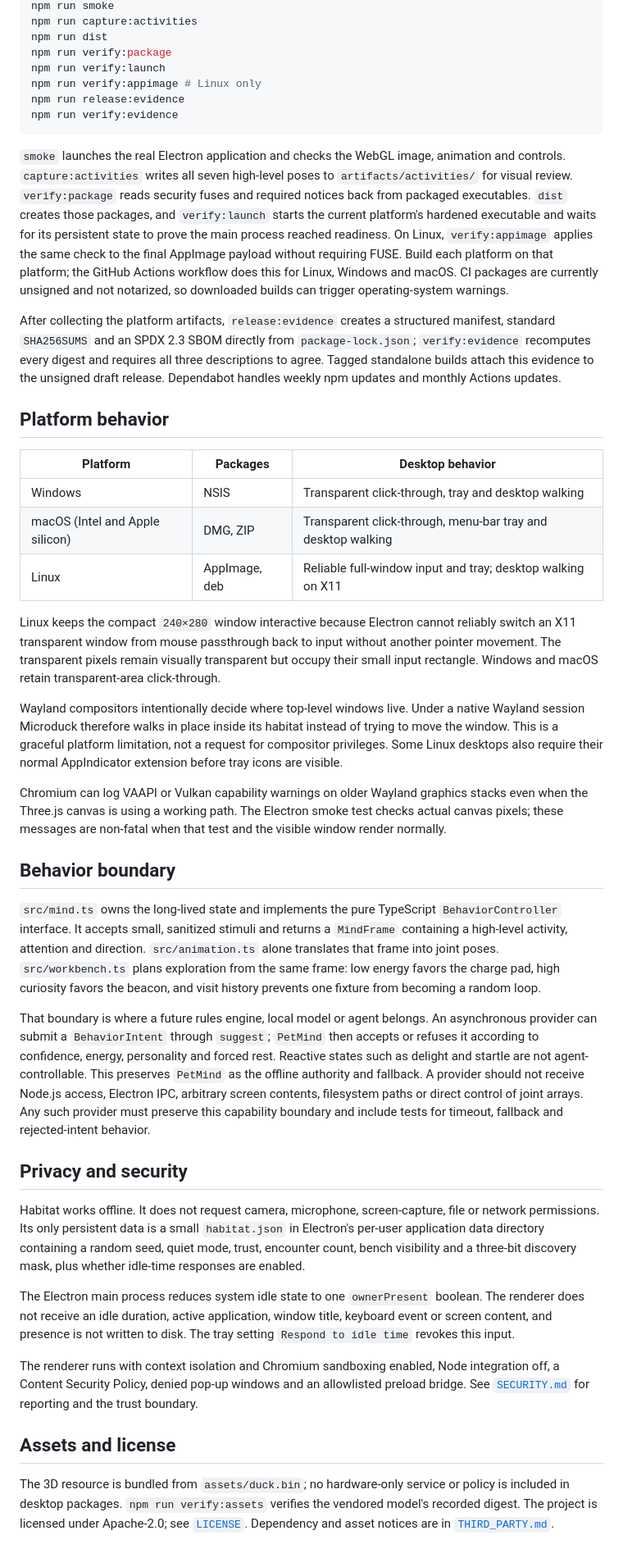
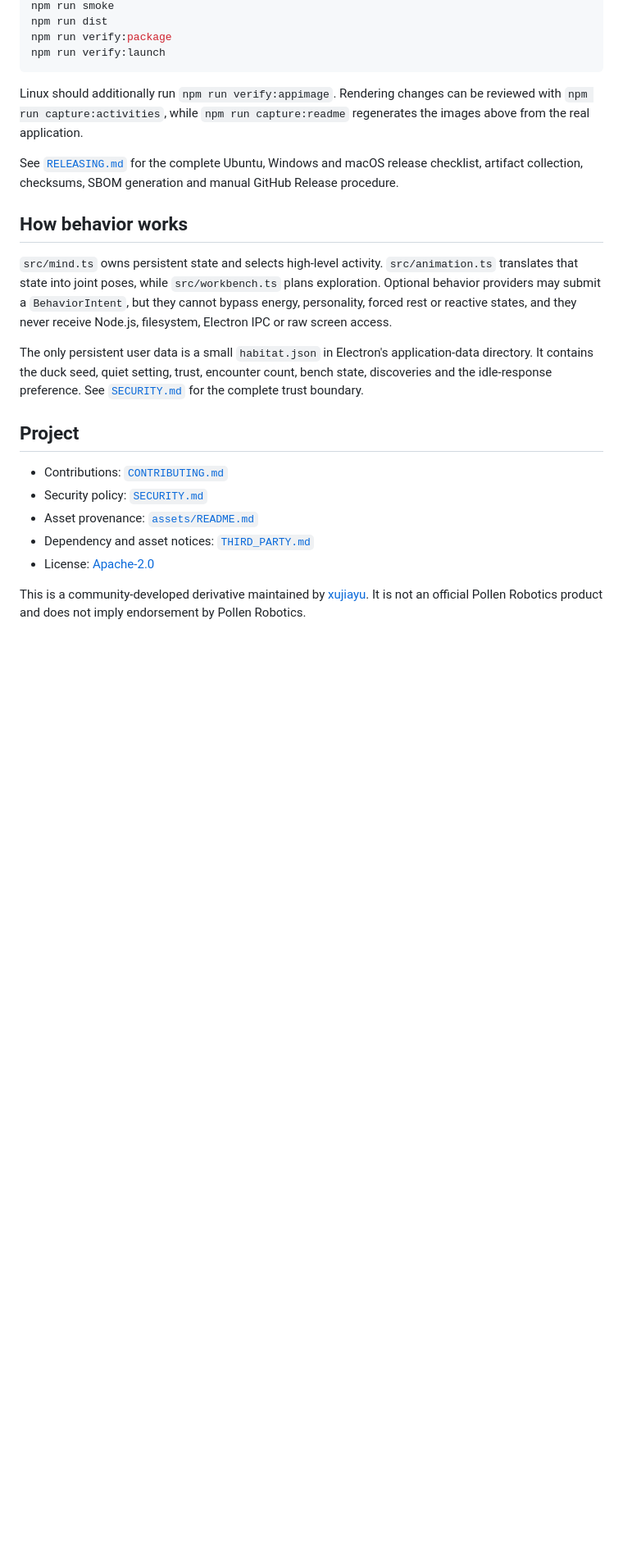
Before and after one commit to xujiayuxian-png/microduck-habitat, a Markdown page: README.md, the part around the change printed below. Shown: that part at 82% size. GitHub-like rendering; blank space fills up the shorter version.

````diff
--- a/README.md
+++ b/README.md
@@ -46,84 +84,35 @@ npm run audit:dependencies
 npm run smoke
-npm run capture:activities
 npm run dist
 npm run verify:package
 npm run verify:launch
-npm run verify:appimage # Linux only
-npm run release:evidence
-npm run verify:evidence
 ```
 
-`smoke` launches the real Electron application and checks the WebGL image, animation and controls.
-`capture:activities` writes all seven high-level poses to `artifacts/activities/` for visual review.
-`verify:package` reads security fuses and required notices back from packaged executables. `dist`
-creates those packages, and `verify:launch` starts the current platform's hardened executable and
-waits for its persistent state to prove the main process reached readiness. On Linux,
-`verify:appimage` applies the same check to the final AppImage payload without requiring FUSE. Build
-each platform on that platform; the GitHub
-Actions workflow does this for Linux, Windows and macOS. CI packages are currently unsigned and
-not notarized, so downloaded builds can trigger operating-system warnings.
+Linux should additionally run `npm run verify:appimage`. Rendering changes can be reviewed with
+`npm run capture:activities`, while `npm run capture:readme` regenerates the images above from the
+real application.
 
-After collecting the platform artifacts, `release:evidence` creates a structured manifest, standard
-`SHA256SUMS` and an SPDX 2.3 SBOM directly from `package-lock.json`; `verify:evidence` recomputes every
-digest and requires all three descriptions to agree. Tagged standalone builds attach this evidence
-to the unsigned draft release. Dependabot handles weekly npm updates and monthly Actions updates.
+See [`RELEASING.md`](RELEASING.md) for the complete Ubuntu, Windows and macOS release checklist,
+artifact collection, checksums, SBOM generation and manual GitHub Release procedure.
 
-## Platform behavior
+## How behavior works
 
-| Platform | Packages | Desktop behavior |
-| --- | --- | --- |
-| Windows | NSIS | Transparent click-through, tray and desktop walking |
-| macOS (Intel and Apple silicon) | DMG, ZIP | Transparent click-through, menu-bar tray and desktop walking |
-| Linux | AppImage, deb | Reliable full-window input and tray; desktop walking on X11 |
+`src/mind.ts` owns persistent state and selects high-level activity. `src/animation.ts` translates
+that state into joint poses, while `src/workbench.ts` plans exploration. Optional behavior providers
+may submit a `BehaviorIntent`, but they cannot bypass energy, personality, forced rest or reactive
+states, and they never receive Node.js, filesystem, Electron IPC or raw screen access.
 
-Linux keeps the compact `240×280` window interactive because Electron cannot reliably switch an
-X11 transparent window from mouse passthrough back to input without another pointer movement. The
-transparent pixels remain visually transparent but occupy their small input rectangle. Windows and
-macOS retain transparent-area click-through.
+The only persistent user data is a small `habitat.json` in Electron's application-data directory.
+It contains the duck seed, quiet setting, trust, encounter count, bench state, discoveries and the
+idle-response preference. See [`SECURITY.md`](SECURITY.md) for the complete trust boundary.
 
-Wayland compositors intentionally decide where top-level windows live. Under a native Wayland
-session Microduck therefore walks in place inside its habitat instead of trying to move the window.
-This is a graceful platform limitation, not a request for compositor privileges. Some Linux
-desktops also require their normal AppIndicator extension before tray icons are visible.
+## Project
 
-Chromium can log VAAPI or Vulkan capability warnings on older Wayland graphics stacks even when the
-Three.js canvas is using a working path. The Electron smoke test checks actual canvas pixels; these
-messages are non-fatal when that test and the visible window render normally.
+- Contributions: [`CONTRIBUTING.md`](CONTRIBUTING.md)
+- Security policy: [`SECURITY.md`](SECURITY.md)
+- Asset provenance: [`assets/README.md`](assets/README.md)
+- Dependency and asset notices: [`THIRD_PARTY.md`](THIRD_PARTY.md)
+- License: [Apache-2.0](LICENSE)
 
-## Behavior boundary
-
-`src/mind.ts` owns the long-lived state and implements the pure TypeScript `BehaviorController`
-interface. It accepts small, sanitized stimuli and returns a `MindFrame` containing a high-level
-activity, attention and direction. `src/animation.ts` alone translates that frame into joint poses.
-`src/workbench.ts` plans exploration from the same frame: low energy favors the charge pad, high
-curiosity favors the beacon, and visit history prevents one fixture from becoming a random loop.
-
-That boundary is where a future rules engine, local model or agent belongs. An asynchronous provider
-can submit a `BehaviorIntent` through `suggest`; `PetMind` then accepts or refuses it according to
-confidence, energy, personality and forced rest. Reactive states such as delight and startle are not
-agent-controllable. This preserves `PetMind` as the offline authority and fallback. A provider should
-not receive Node.js access, Electron IPC, arbitrary screen contents, filesystem paths or direct
-control of joint arrays. Any such provider must preserve this capability boundary and include tests
-for timeout, fallback and rejected-intent behavior.
-
-## Privacy and security
-
-Habitat works offline. It does not request camera, microphone, screen-capture, file or network
-permissions. Its only persistent data is a small `habitat.json` in Electron's per-user application
-data directory containing a random seed, quiet mode, trust, encounter count, bench visibility and a
-three-bit discovery mask, plus whether idle-time responses are enabled.
-
-The Electron main process reduces system idle state to one `ownerPresent` boolean. The renderer does
-not receive an idle duration, active application, window title, keyboard event or screen content,
-and presence is not written to disk. The tray setting `Respond to idle time` revokes this input.
-
-The renderer runs with context isolation and Chromium sandboxing enabled, Node integration off, a
-Content Security Policy, denied pop-up windows and an allowlisted preload bridge. See
-[`SECURITY.md`](SECURITY.md) for reporting and the trust boundary.
-
-## Assets and license
-
-The 3D resource is bundled from `assets/duck.bin`; no hardware-only service or policy is included in
-desktop packages. `npm run verify:assets` verifies the vendored model's recorded digest. The project
-is licensed under Apache-2.0; see [`LICENSE`](LICENSE). Dependency and asset notices are in
-[`THIRD_PARTY.md`](THIRD_PARTY.md).
+This is a community-developed derivative maintained by
+[xujiayu](https://github.com/xujiayuxian-png). It is not an official Pollen Robotics product and
+does not imply endorsement by Pollen Robotics.
````
Also changed, not shown: other parts of README.md (+66 -28 lines), CONTRIBUTING.md (+6 -6 lines), RELEASING.md (added, +138 -0 lines), SECURITY.md (+2 -1 lines), docs/images/delight.png (added), docs/images/habitat.png (added), docs/images/workbench.png (added), 2 other files.
